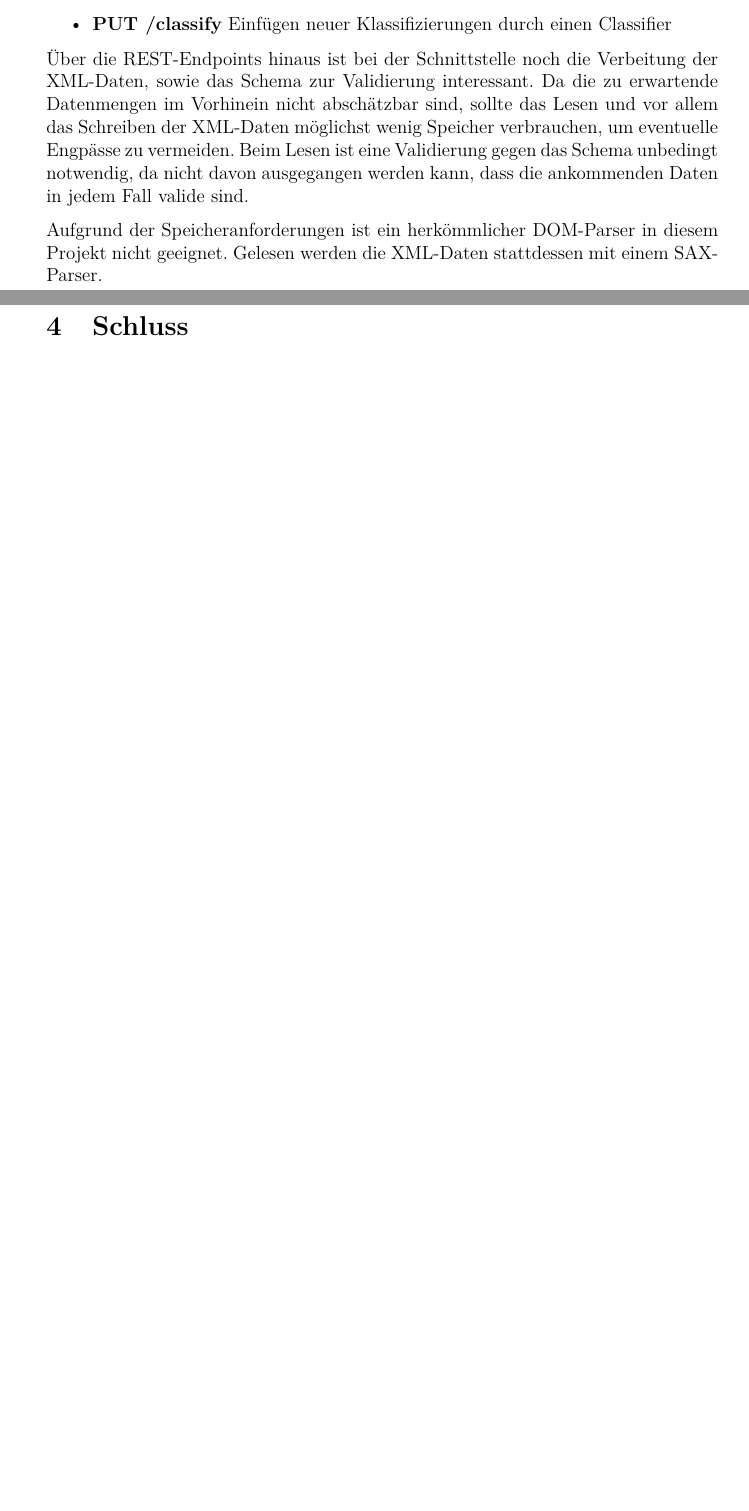
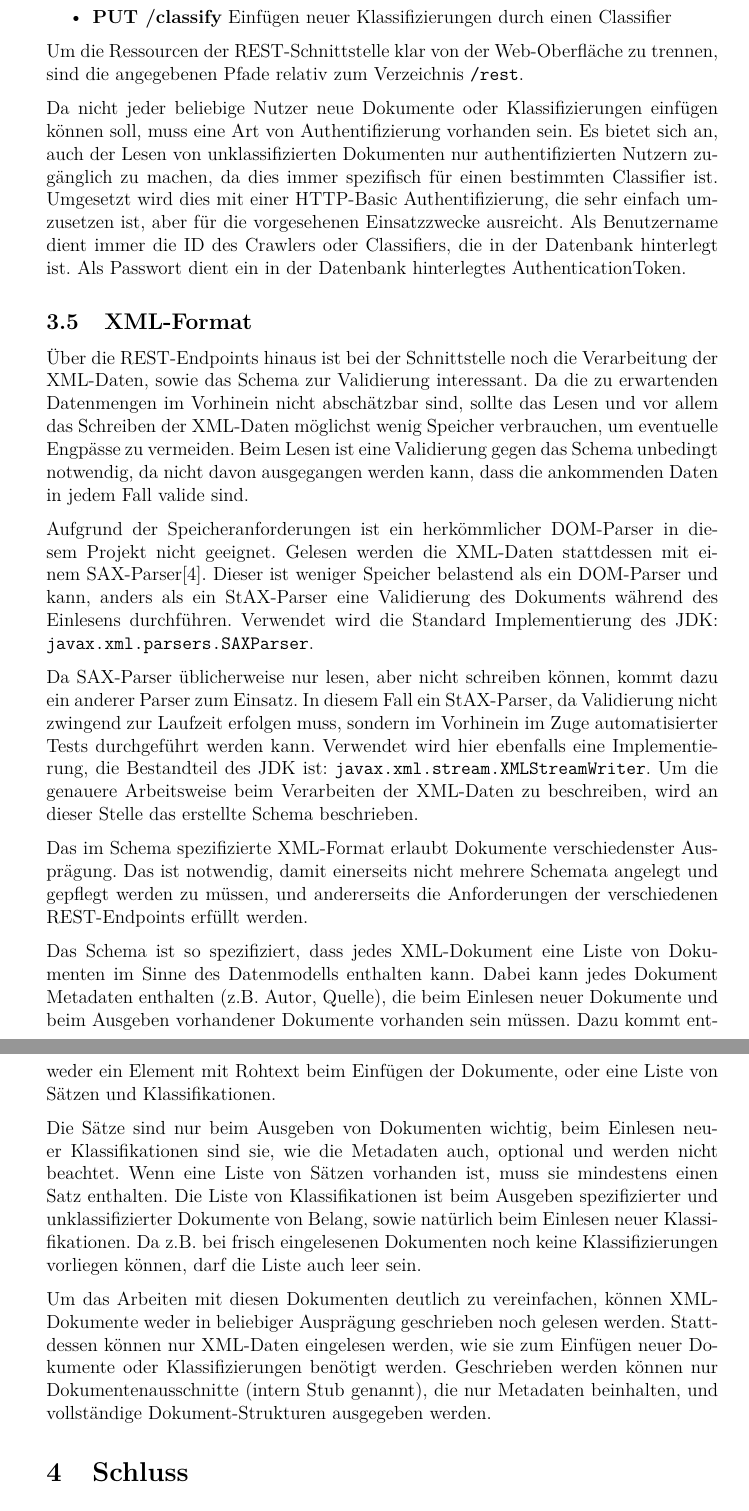
Before and after one commit to mrm1st3r/fh-newsboard, a LaTeX document (doc/paper.tex, which reads doc/content/implementation.tex): two parts of pages 10 and 11 of 13 before the commit and two parts of pages 11 and 12 of 14 after it, joined at a grey line, cut so that both start at the same text, the shorter picture padded with empty space. Compiled offline with pdfLaTeX.

Commit message:
paper: expanded implementation part regarding REST-interface and XML-format

```diff
--- a/doc/content/implementation.tex
+++ b/doc/content/implementation.tex
@@ -117,18 +131,71 @@ public class RestApiController {
 	\item \textbf{PUT /document}
 	Einfügen eines neuen Dokuments durch einen Crawler
 	\item \textbf{GET /unclassified}
-	Lesen aller Dokumente, die vom aktuellen Classifier noch nicht bewertet wurden
+	Lesen aller Dokumente, die vom aktuell authentifizierten Classifier
+	noch nicht bewertet wurden
 	\item \textbf{PUT /classify}
 	Einfügen neuer Klassifizierungen durch einen Classifier
 \end{itemize}
 
-Über die REST-Endpoints hinaus ist bei der Schnittstelle noch die Verbeitung der XML-Daten,
-sowie das Schema zur Validierung interessant.
-Da die zu erwartende Datenmengen im Vorhinein nicht abschätzbar sind,
+Um die Ressourcen der REST-Schnittstelle klar von der Web-Oberfläche zu trennen,
+sind die angegebenen Pfade relativ zum Verzeichnis \texttt{/rest}.
+
+Da nicht jeder beliebige Nutzer neue Dokumente oder Klassifizierungen einfügen
+können soll, muss eine Art von Authentifizierung vorhanden sein.
+Es bietet sich an, auch der Lesen von unklassifizierten Dokumenten nur authentifizierten
+Nutzern zugänglich zu machen, da dies immer spezifisch
+für einen bestimmten Classifier ist.
+Umgesetzt wird dies mit einer HTTP-Basic Authentifizierung, die sehr einfach umzusetzen
+ist, aber für die vorgesehenen Einsatzzwecke ausreicht.
+Als Benutzername dient immer die ID des Crawlers oder Classifiers, die in der Datenbank hinterlegt ist. Als Passwort dient ein in der Datenbank hinterlegtes AuthenticationToken.
+
+\subsection{XML-Format}
+Über die REST-Endpoints hinaus ist bei der Schnittstelle noch die Verarbeitung
+der XML-Daten, sowie das Schema zur Validierung interessant.
+Da die zu erwartenden Datenmengen im Vorhinein nicht abschätzbar sind,
 sollte das Lesen und vor allem das Schreiben der XML-Daten möglichst wenig Speicher
 verbrauchen, um eventuelle Engpässe zu vermeiden. Beim Lesen ist eine Validierung
 gegen das Schema unbedingt notwendig, da nicht davon ausgegangen werden kann,
 dass die ankommenden Daten in jedem Fall valide sind.
 
 Aufgrund der Speicheranforderungen ist ein herkömmlicher DOM-Parser in diesem Projekt
-nicht geeignet. Gelesen werden die XML-Daten stattdessen mit einem SAX-Parser.
+nicht geeignet. Gelesen werden die XML-Daten stattdessen mit einem SAX-Parser\cite{insel-xml}. Dieser ist weniger Speicher belastend als ein DOM-Parser
+und kann, anders als ein StAX-Parser eine Validierung des Dokuments während
+des Einlesens durchführen. Verwendet wird die Standard Implementierung
+des JDK: \texttt{javax.xml.parsers.SAXParser}.
+
+Da SAX-Parser üblicherweise nur lesen, aber nicht schreiben können, kommt dazu ein
+anderer Parser zum Einsatz. In diesem Fall ein StAX-Parser,
+da Validierung nicht zwingend zur Laufzeit erfolgen muss, sondern im Vorhinein
+im Zuge automatisierter Tests durchgeführt werden kann.
+Verwendet wird hier ebenfalls eine Implementierung, die Bestandteil des JDK ist:
+\texttt{javax.xml.stream.XMLStreamWriter}.
+Um die genauere Arbeitsweise beim Verarbeiten der XML-Daten zu beschreiben,
+wird an dieser Stelle das erstellte Schema beschrieben.
+
+Das im Schema spezifizierte XML-Format erlaubt Dokumente verschiedenster Ausprägung.
+Das ist notwendig, damit einerseits nicht mehrere Schemata angelegt und gepflegt
+werden zu müssen, und andererseits die Anforderungen der verschiedenen
+REST-Endpoints erfüllt werden.
+
+Das Schema ist so spezifiziert, dass jedes XML-Dokument eine Liste von Dokumenten
+im Sinne des Datenmodells enthalten kann.
+Dabei kann jedes Dokument Metadaten enthalten (z.B. Autor, Quelle), die beim Einlesen
+neuer Dokumente und beim Ausgeben vorhandener Dokumente vorhanden sein müssen.
+Dazu kommt entweder ein Element mit Rohtext beim Einfügen der Dokumente,
+oder eine Liste von Sätzen und Klassifikationen.
+
+Die Sätze sind nur beim Ausgeben von Dokumenten wichtig, beim Einlesen
+neuer Klassifikationen sind sie, wie die Metadaten auch,
+optional und werden nicht beachtet.
+Wenn eine Liste von Sätzen vorhanden ist, muss sie mindestens einen Satz enthalten.
+Die Liste von Klassifikationen ist beim Ausgeben spezifizierter
+und unklassifizierter Dokumente von Belang, sowie natürlich
+beim Einlesen neuer Klassifikationen. Da z.B. bei frisch eingelesenen Dokumenten noch keine Klassifizierungen vorliegen können, darf die Liste auch leer sein.
+
+Um das Arbeiten mit diesen Dokumenten deutlich zu vereinfachen, können XML-Dokumente
+weder in beliebiger Ausprägung geschrieben noch gelesen werden. Stattdessen können
+nur XML-Daten eingelesen werden, wie sie zum Einfügen neuer Dokumente
+oder Klassifizierungen benötigt werden.
+Geschrieben werden können nur Dokumentenausschnitte (intern Stub genannt),
+die nur Metadaten beinhalten, und vollständige Dokument-Strukturen ausgegeben werden.
```
Also changed, not shown: doc/literatur.bib (+7 -0 lines), doc/content/implementation.tex (30 more changed lines).
